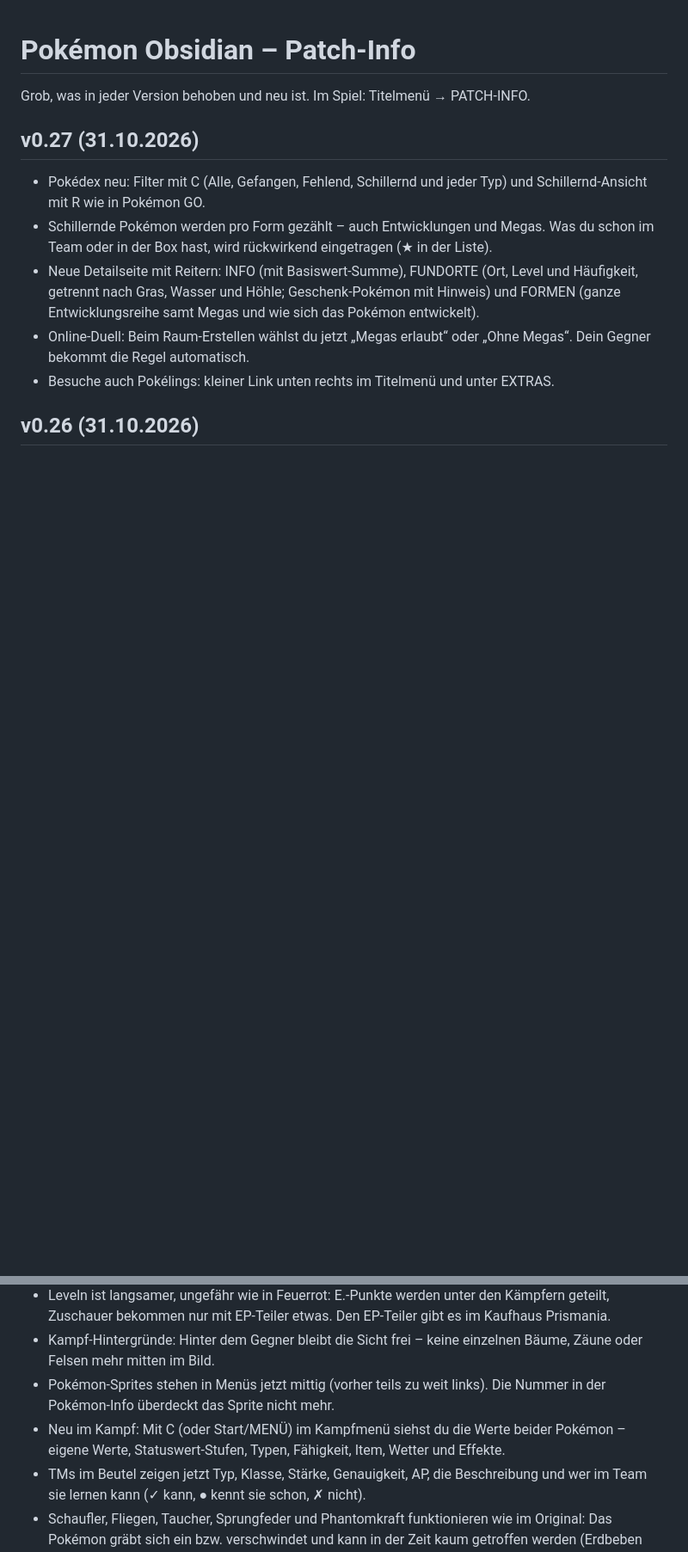
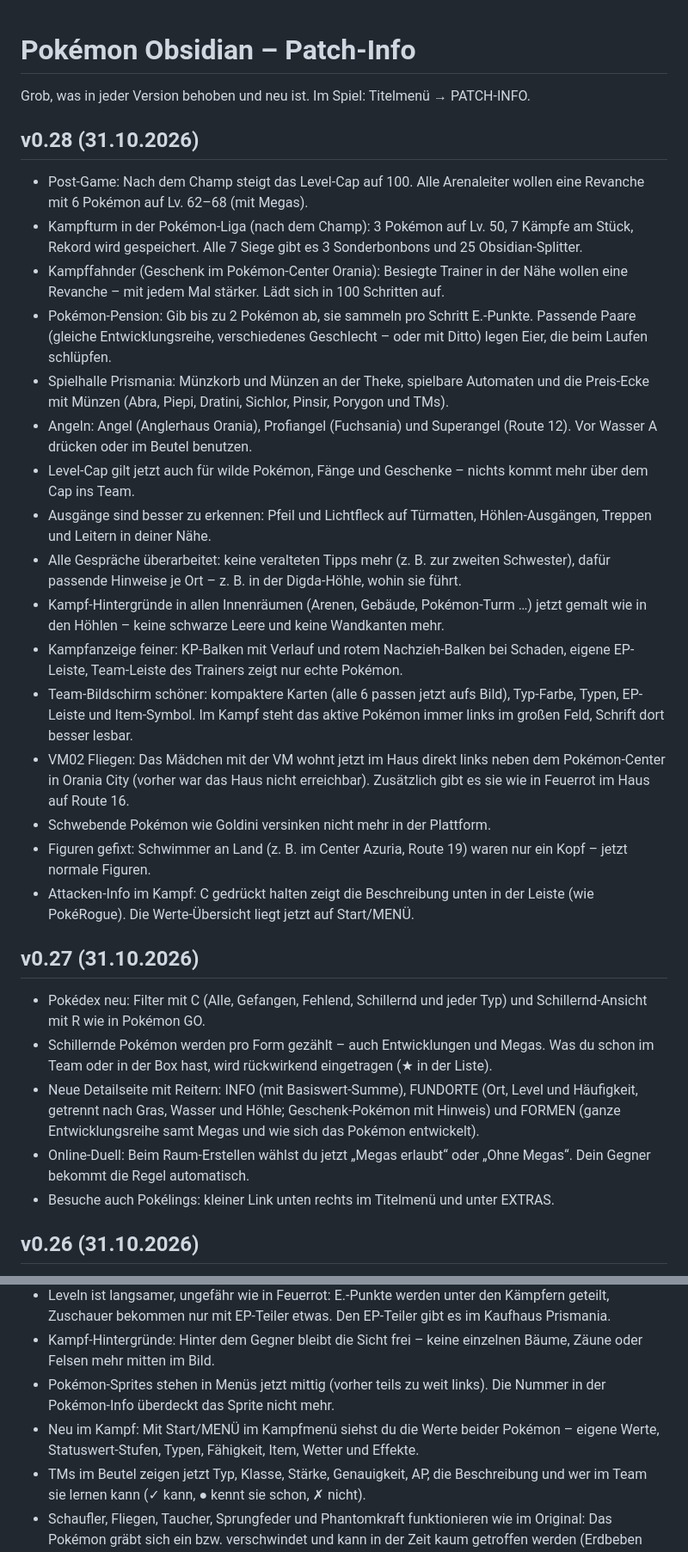
Before and after one commit to requiEM-04/pokemon-obsidian, a Markdown page: PATCHNOTES.md, 2 parts joined by grey strips. Shown at 86% size. Rendered like a GitHub page; blank space fills up the shorter version.

```diff
--- a/PATCHNOTES.md
+++ b/PATCHNOTES.md
@@ -1,6 +1,24 @@
 # Pokémon Obsidian – Patch-Info
 
 Grob, was in jeder Version behoben und neu ist. Im Spiel: Titelmenü → PATCH-INFO.
+
+## v0.28 (31.10.2026)
+- Post-Game: Nach dem Champ steigt das Level-Cap auf 100. Alle Arenaleiter wollen eine Revanche mit 6 Pokémon auf Lv. 62–68 (mit Megas).
+- Kampfturm in der Pokémon-Liga (nach dem Champ): 3 Pokémon auf Lv. 50, 7 Kämpfe am Stück, Rekord wird gespeichert. Alle 7 Siege gibt es 3 Sonderbonbons und 25 Obsidian-Splitter.
+- Kampffahnder (Geschenk im Pokémon-Center Orania): Besiegte Trainer in der Nähe wollen eine Revanche – mit jedem Mal stärker. Lädt sich in 100 Schritten auf.
+- Pokémon-Pension: Gib bis zu 2 Pokémon ab, sie sammeln pro Schritt E.-Punkte. Passende Paare (gleiche Entwicklungsreihe, verschiedenes Geschlecht – oder mit Ditto) legen Eier, die beim Laufen schlüpfen.
+- Spielhalle Prismania: Münzkorb und Münzen an der Theke, spielbare Automaten und die Preis-Ecke mit Münzen (Abra, Piepi, Dratini, Sichlor, Pinsir, Porygon und TMs).
+- Angeln: Angel (Anglerhaus Orania), Profiangel (Fuchsania) und Superangel (Route 12). Vor Wasser A drücken oder im Beutel benutzen.
+- Level-Cap gilt jetzt auch für wilde Pokémon, Fänge und Geschenke – nichts kommt mehr über dem Cap ins Team.
+- Ausgänge sind besser zu erkennen: Pfeil und Lichtfleck auf Türmatten, Höhlen-Ausgängen, Treppen und Leitern in deiner Nähe.
+- Alle Gespräche überarbeitet: keine veralteten Tipps mehr (z. B. zur zweiten Schwester), dafür passende Hinweise je Ort – z. B. in der Digda-Höhle, wohin sie führt.
+- Kampf-Hintergründe in allen Innenräumen (Arenen, Gebäude, Pokémon-Turm …) jetzt gemalt wie in den Höhlen – keine schwarze Leere und keine Wandkanten mehr.
+- Kampfanzeige feiner: KP-Balken mit Verlauf und rotem Nachzieh-Balken bei Schaden, eigene EP-Leiste, Team-Leiste des Trainers zeigt nur echte Pokémon.
+- Team-Bildschirm schöner: kompaktere Karten (alle 6 passen jetzt aufs Bild), Typ-Farbe, Typen, EP-Leiste und Item-Symbol. Im Kampf steht das aktive Pokémon immer links im großen Feld, Schrift dort besser lesbar.
+- VM02 Fliegen: Das Mädchen mit der VM wohnt jetzt im Haus direkt links neben dem Pokémon-Center in Orania City (vorher war das Haus nicht erreichbar). Zusätzlich gibt es sie wie in Feuerrot im Haus auf Route 16.
+- Schwebende Pokémon wie Goldini versinken nicht mehr in der Plattform.
+- Figuren gefixt: Schwimmer an Land (z. B. im Center Azuria, Route 19) waren nur ein Kopf – jetzt normale Figuren.
+- Attacken-Info im Kampf: C gedrückt halten zeigt die Beschreibung unten in der Leiste (wie PokéRogue). Die Werte-Übersicht liegt jetzt auf Start/MENÜ.
 
 ## v0.27 (31.10.2026)
 - Pokédex neu: Filter mit C (Alle, Gefangen, Fehlend, Schillernd und jeder Typ) und Schillernd-Ansicht mit R wie in Pokémon GO.
@@ -18,7 +36,7 @@ Grob, was in jeder Version behoben und neu ist. Im Spiel: Titelmenü → PATCH-I
 - Leveln ist langsamer, ungefähr wie in Feuerrot: E.-Punkte werden unter den Kämpfern geteilt, Zuschauer bekommen nur mit EP-Teiler etwas. Den EP-Teiler gibt es im Kaufhaus Prismania.
 - Kampf-Hintergründe: Hinter dem Gegner bleibt die Sicht frei – keine einzelnen Bäume, Zäune oder Felsen mehr mitten im Bild.
 - Pokémon-Sprites stehen in Menüs jetzt mittig (vorher teils zu weit links). Die Nummer in der Pokémon-Info überdeckt das Sprite nicht mehr.
-- Neu im Kampf: Mit C (oder Start/MENÜ) im Kampfmenü siehst du die Werte beider Pokémon – eigene Werte, Statuswert-Stufen, Typen, Fähigkeit, Item, Wetter und Effekte.
+- Neu im Kampf: Mit Start/MENÜ im Kampfmenü siehst du die Werte beider Pokémon – eigene Werte, Statuswert-Stufen, Typen, Fähigkeit, Item, Wetter und Effekte.
 - TMs im Beutel zeigen jetzt Typ, Klasse, Stärke, Genauigkeit, AP, die Beschreibung und wer im Team sie lernen kann (✓ kann, ● kennt sie schon, ✗ nicht).
 - Schaufler, Fliegen, Taucher, Sprungfeder und Phantomkraft funktionieren wie im Original: Das Pokémon gräbt sich ein bzw. verschwindet und kann in der Zeit kaum getroffen werden (Erdbeben trifft Eingegrabene doppelt, Donner Fliegende). Solarstrahl & Co. haben eigene Texte.
 - Menüs feiner gestaltet: neue Kopfleiste, abgeschrägte Karten, deutlichere Auswahl. Die Werte-Balken zeigen jetzt den Basiswert (vorher sahen sie bei niedrigem Level fast leer aus).
```
